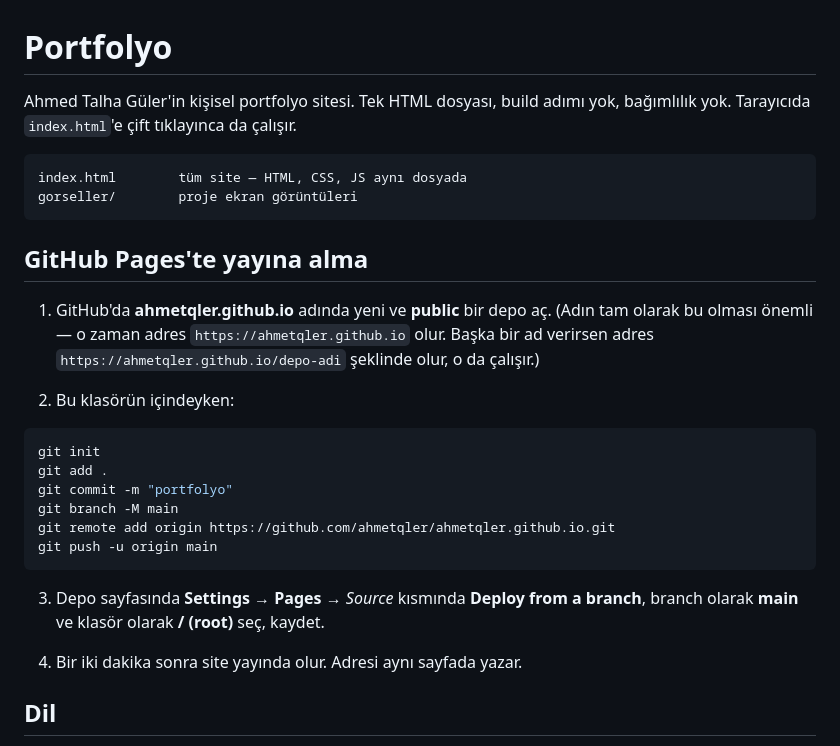
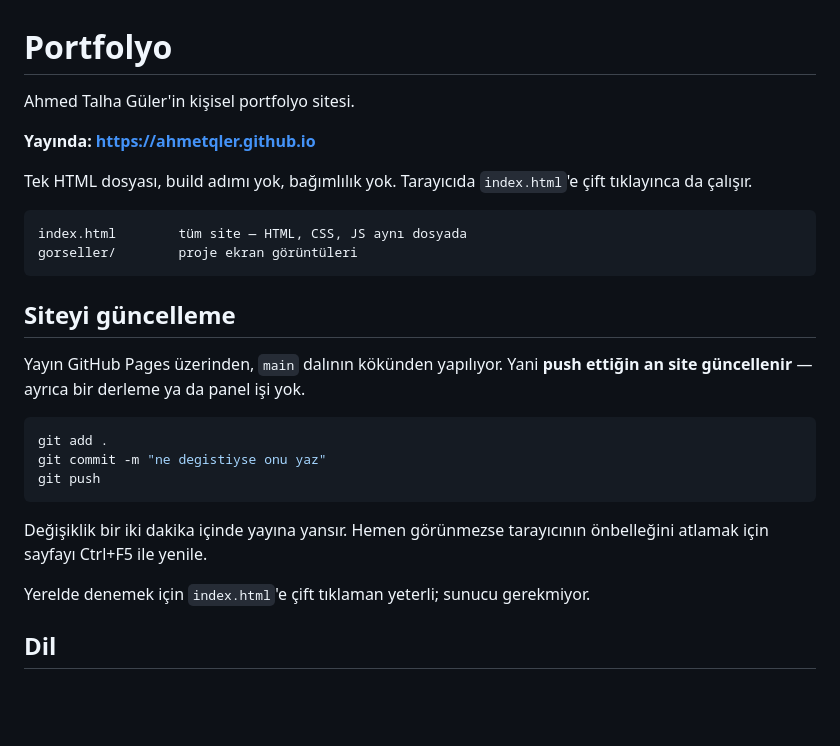
Before and after one commit to ahmetqler/ahmetqler.github.io, a Markdown page: README.md, the part around the change. Drawn GitHub-style; blank space fills up the shorter version.

Commit message:
README: yayin adresini ve guncelleme akisini yaz
Co-Authored-By: Claude Opus 5 <noreply@anthropic.com>

````diff
--- a/README.md
+++ b/README.md
@@ -1,35 +1,32 @@
 # Portfolyo
 
-Ahmed Talha Güler'in kişisel portfolyo sitesi. Tek HTML dosyası, build adımı yok,
-bağımlılık yok. Tarayıcıda `index.html`'e çift tıklayınca da çalışır.
+Ahmed Talha Güler'in kişisel portfolyo sitesi.
+
+**Yayında: https://ahmetqler.github.io**
+
+Tek HTML dosyası, build adımı yok, bağımlılık yok. Tarayıcıda `index.html`'e
+çift tıklayınca da çalışır.
 
 ```
 index.html        tüm site — HTML, CSS, JS aynı dosyada
 gorseller/        proje ekran görüntüleri
 ```
 
-## GitHub Pages'te yayına alma
+## Siteyi güncelleme
 
-1. GitHub'da **ahmetqler.github.io** adında yeni ve **public** bir depo aç.
-   (Adın tam olarak bu olması önemli — o zaman adres `https://ahmetqler.github.io`
-   olur. Başka bir ad verirsen adres `https://ahmetqler.github.io/depo-adi`
-   şeklinde olur, o da çalışır.)
-
-2. Bu klasörün içindeyken:
+Yayın GitHub Pages üzerinden, `main` dalının kökünden yapılıyor. Yani **push
+ettiğin an site güncellenir** — ayrıca bir derleme ya da panel işi yok.
 
 ```bash
-git init
 git add .
-git commit -m "portfolyo"
-git branch -M main
-git remote add origin https://github.com/ahmetqler/ahmetqler.github.io.git
-git push -u origin main
+git commit -m "ne degistiyse onu yaz"
+git push
 ```
 
-3. Depo sayfasında **Settings → Pages** → *Source* kısmında **Deploy from a branch**,
-   branch olarak **main** ve klasör olarak **/ (root)** seç, kaydet.
+Değişiklik bir iki dakika içinde yayına yansır. Hemen görünmezse tarayıcının
+önbelleğini atlamak için sayfayı Ctrl+F5 ile yenile.
 
-4. Bir iki dakika sonra site yayında olur. Adresi aynı sayfada yazar.
+Yerelde denemek için `index.html`'e çift tıklaman yeterli; sunucu gerekmiyor.
 
 ## Dil
 
````
